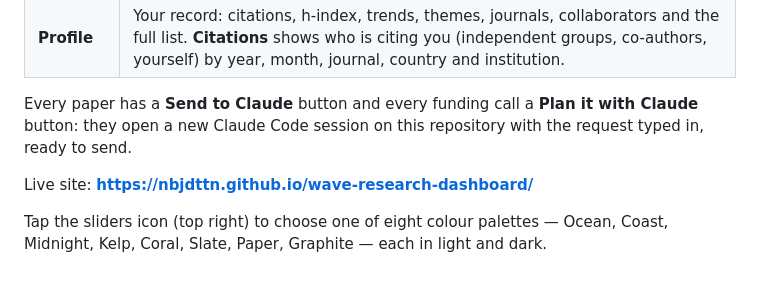
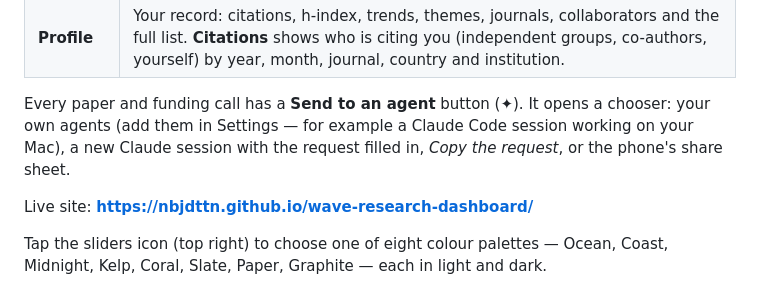
Before and after one commit to nbjdttn/wave-research-dashboard, a Markdown page: README.md, the part around the change. Rendered like a GitHub page.

```diff
--- a/README.md
+++ b/README.md
@@ -12,8 +12,9 @@ home screen and it behaves like an app (pull down to refresh, swipe, no zooming
 | **Funding** | A short list of opportunities that pass **both** tests — your research topic *and* your career stage — each with its deadline, a checklist of what to submit, an effort estimate and a "start by" date. Recurring calls that are not open yet appear under *Prepare ahead*. |
 | **Profile** | Your record: citations, h-index, trends, themes, journals, collaborators and the full list. **Citations** shows who is citing you (independent groups, co-authors, yourself) by year, month, journal, country and institution. |
 
-Every paper has a **Send to Claude** button and every funding call a **Plan it with Claude** button:
-they open a new Claude Code session on this repository with the request typed in, ready to send.
+Every paper and funding call has a **Send to an agent** button (✦). It opens a chooser: your own agents
+(add them in Settings — for example a Claude Code session working on your Mac), a new Claude session
+with the request filled in, *Copy the request*, or the phone's share sheet.
 
 Live site: **https://nbjdttn.github.io/wave-research-dashboard/**
 
```
Also changed, not shown: assets/icons/apple-touch-icon.png, assets/icons/icon-192.png, assets/icons/icon-512.png, assets/icons/icon-maskable-512.png, 12 other files.
